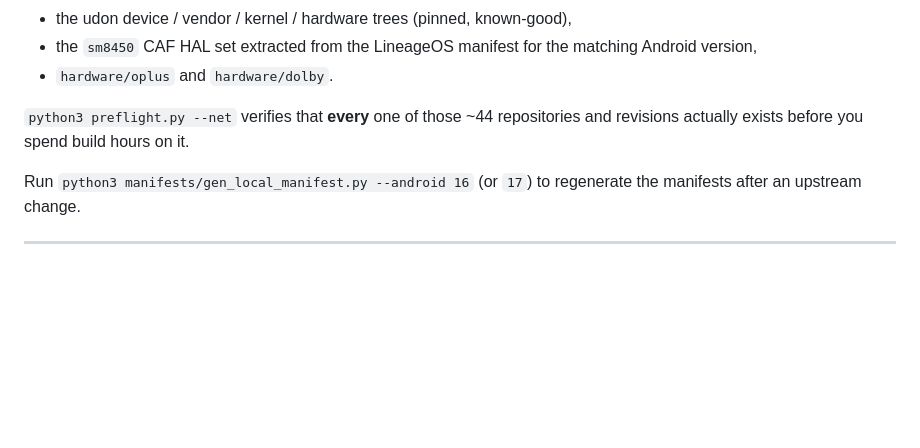
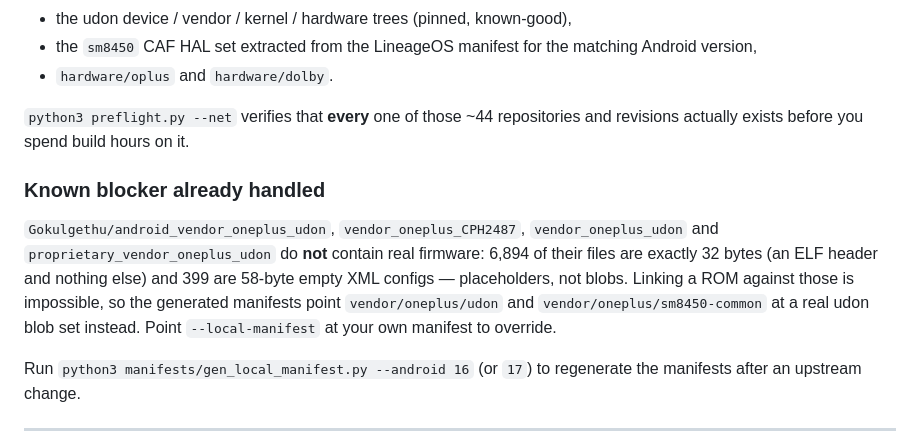
Before and after one commit to Gokulgethu/oneplus11r-device-trees, a Markdown page: crave/README.md, the part around the change. GitHub-like rendering; blank space fills up the shorter version.

Commit message:
crave: document the placeholder-blob blocker in README
Co-authored-by: arena-agent <297053741+arena-agent@users.noreply.github.com>

```diff
--- a/crave/README.md
+++ b/crave/README.md
@@ -156,6 +156,16 @@ are LineageOS style and need all of them, so
 `python3 preflight.py --net` verifies that **every** one of those ~44
 repositories and revisions actually exists before you spend build hours on it.
 
+### Known blocker already handled
+
+`Gokulgethu/android_vendor_oneplus_udon`, `vendor_oneplus_CPH2487`,
+`vendor_oneplus_udon` and `proprietary_vendor_oneplus_udon` do **not** contain
+real firmware: 6,894 of their files are exactly 32 bytes (an ELF header and
+nothing else) and 399 are 58-byte empty XML configs — placeholders, not blobs.
+Linking a ROM against those is impossible, so the generated manifests point
+`vendor/oneplus/udon` and `vendor/oneplus/sm8450-common` at a real udon blob
+set instead. Point `--local-manifest` at your own manifest to override.
+
 Run `python3 manifests/gen_local_manifest.py --android 16` (or `17`) to
 regenerate the manifests after an upstream change.
 
```
